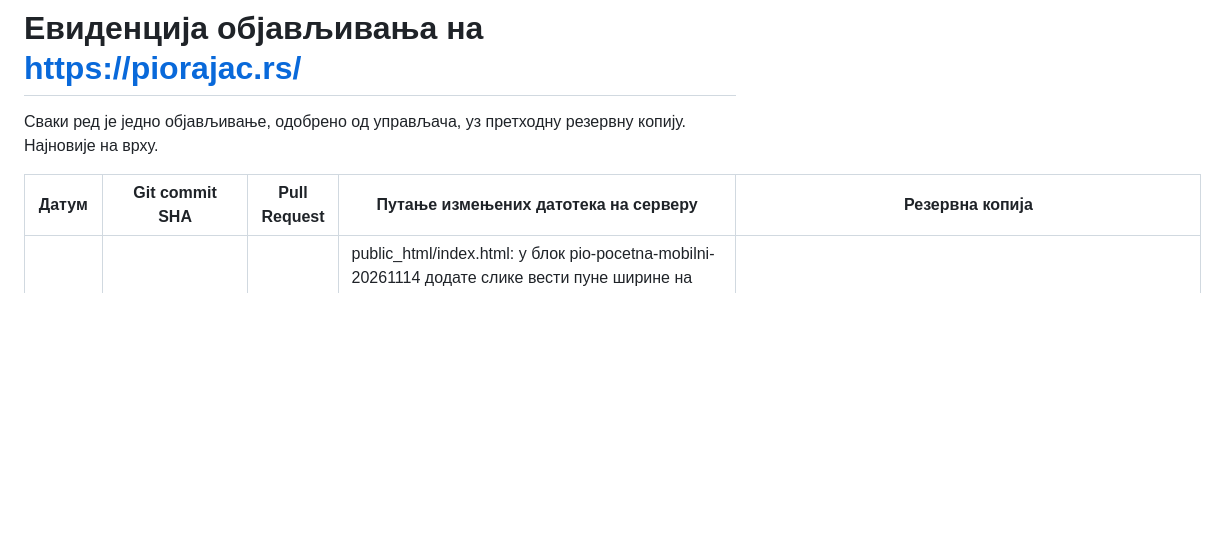
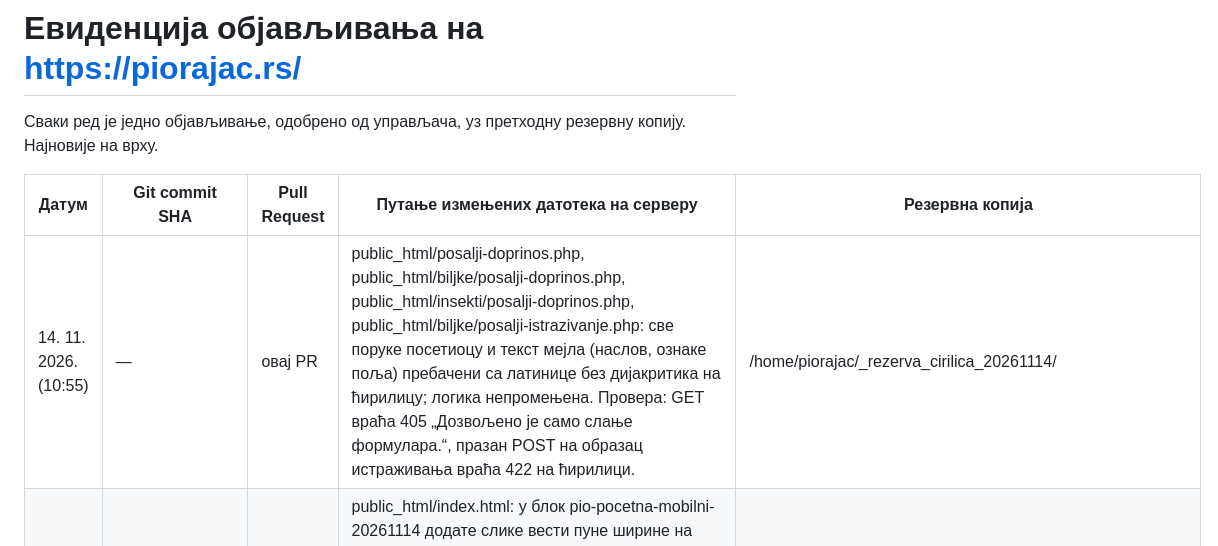
Before and after one commit to suvoborskirajac/rajac-ai-team, a Markdown page: docs/OBJAVE.md, the part around the change. Rendered like a GitHub page; blank space fills up the shorter version.

Commit message:
Обрасци: поруке и текст мејла на ћирилици (објава 14. 11. 10:55)
Co-Authored-By: Claude Opus 5.5 <noreply@anthropic.com>
Claude-Session: https://claude.ai/code/session_01Fc66JB6Dd7cMLaoiorjbhj

```diff
--- a/docs/OBJAVE.md
+++ b/docs/OBJAVE.md
@@ -4,6 +4,7 @@
 
 | Датум | Git commit SHA | Pull Request | Путање измењених датотека на серверу | Резервна копија |
 | --- | --- | --- | --- | --- |
+| 14. 11. 2026. (10:55) | — | овај PR | public_html/posalji-doprinos.php, public_html/biljke/posalji-doprinos.php, public_html/insekti/posalji-doprinos.php, public_html/biljke/posalji-istrazivanje.php: све поруке посетиоцу и текст мејла (наслов, ознаке поља) пребачени са латинице без дијакритика на ћирилицу; логика непромењена. Провера: GET враћа 405 „Дозвољено је само слање формулара.“, празан POST на образац истраживања враћа 422 на ћирилици. | /home/piorajac/_rezerva_cirilica_20261114/ |
 | 14. 11. 2026. (02:20) | — | овај PR | public_html/index.html: у блок pio-pocetna-mobilni-20261114 додате слике вести пуне ширине на телефону (5:3); нов скрипт pio-karta-telefon-js — на телефону карта се не помера једним прстом (страница се скролује), два прста и стрелице померају/увећавају карту, кратка напомена на додир (tools/.../objava-10-dorade/pocetna-mobilni-2.json) | /home/piorajac/_rezerva_s2_20261114/public_html/index.html |
 | 14. 11. 2026. (02:10) | — | овај PR | public_html/index.html: пре </body> додат блок pio-pocetna-mobilni-20261114 (CSS) и pio-meteo-zastarelo-js — на телефону трака на врху у реду са менијем, вести једна испод друге, наслови и ознаке метео бокса без скраћивања; на свим ширинама стубићи падавина унутар графикона; упозорење кад станица не шаље податке дуже од 3 сата (tools/.../objava-10-dorade/pocetna-mobilni.json) | /home/piorajac/_rezerva_s2_20261114/public_html/index.html |
 | 14. 11. 2026. (01:10) | — | овај PR | (1) Исправка грешке из објављивања 9: у 213 фајлова враћене спољне адресе које су погрешно промењене (www.ekologija.gov.rs, rajac.rs, science.nasa.gov, aavso.org и др. — …/wp-content/uploads/…); (2) линк ка почетној „⊙ ПИО „РАЈАЦ““ уједначен на 357 страница (списак objava-10-dorade/pocetna-lista.json); (3) невидљив h1 на 9 страница (h1.json), рад о дневним лептирима h1→h2/h2→h3 (rajac-vesti/radovi/dnevni-leptiri-pio-rajac-2026/index.html); (4) meta description на 58 страница (opisi.json); (5) 166 слика са Wikimedia, YouTube, Wikiloc, Davis, NASA и rajac.rs преузето у public_html/assets/img/spoljne/ и адресе замењене (slike-mapa.json); (6) uzivo/index.php биљке из /inat/rajac_inat_api.php?grupa=biljke, index.html без старе WordPress адресе, digitalni-centar/vizualizacije/svetlosno-zagadjenje-grafikon/index.html видео, rajac-vesti/godisnji-copernicus-izvestaj-vegetacija-pio-rajac-2025/index.html уклоњен непостојећи CSS, нов gis-rajac/osobine/assets/kljucevi.js | /home/piorajac/_rezerva_s2_20261114/ (+ dnevnik.jsonl, враћање: s2 скрипта ?m=vrati) |
```
